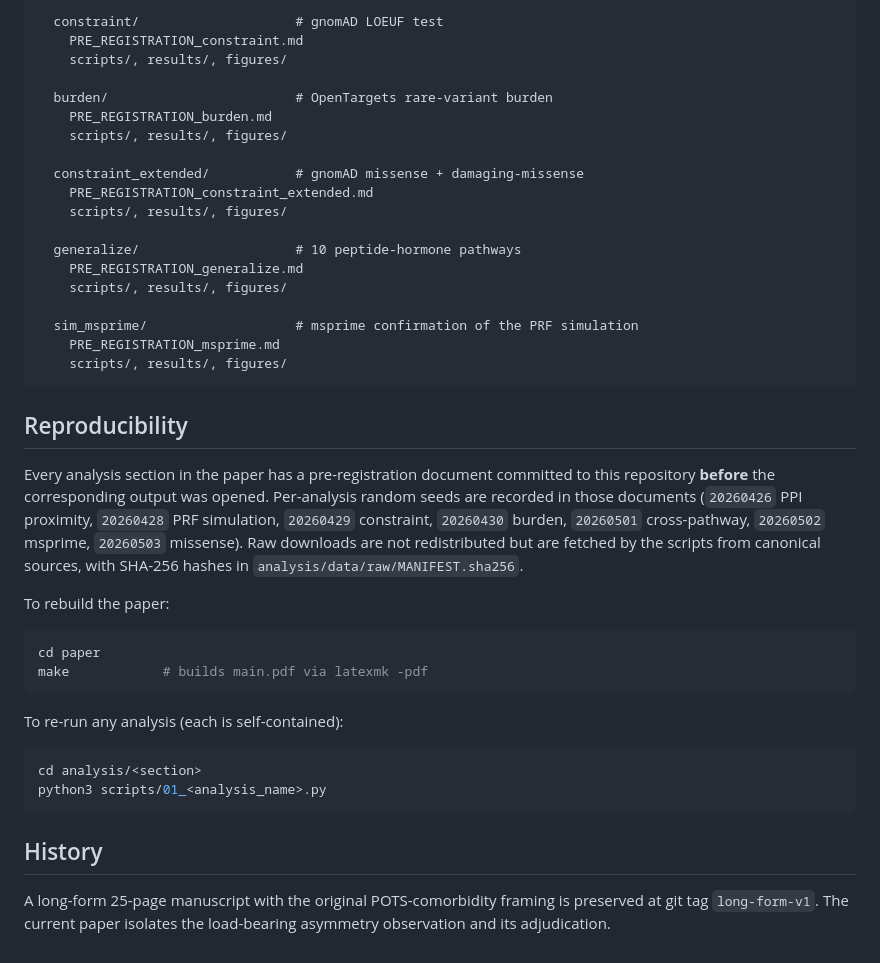
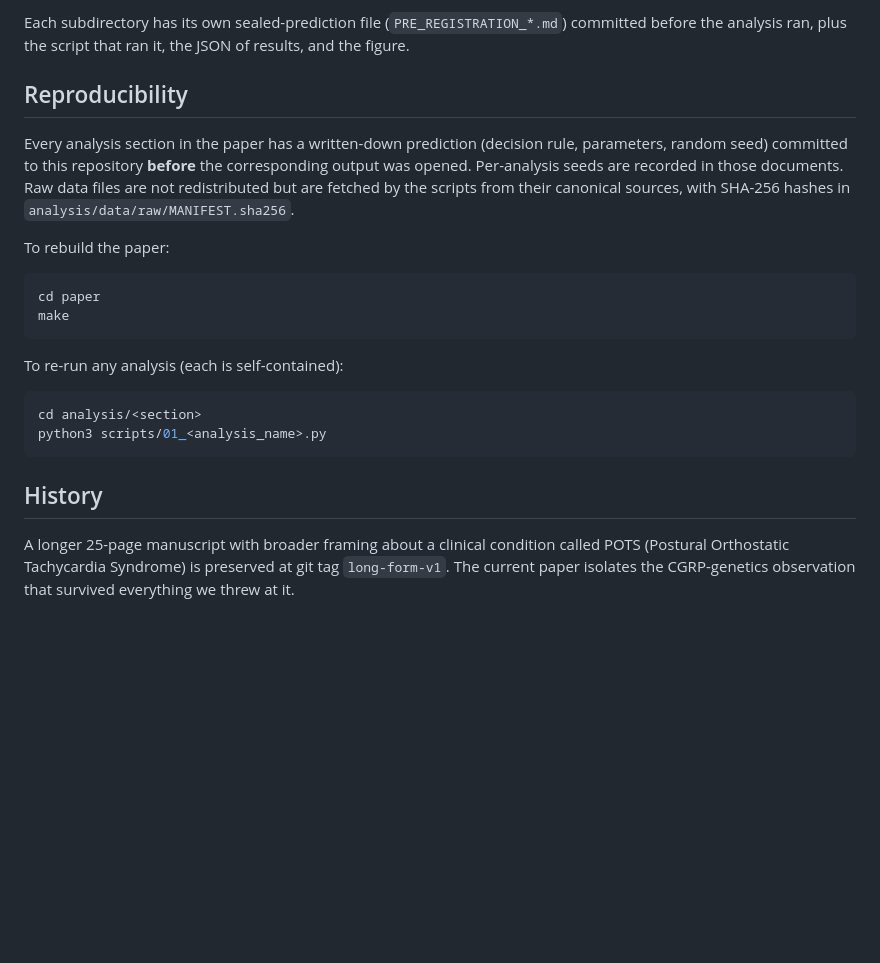
Before and after one commit to kilojoules/migraine-cgrp-pots-synthesis, a Markdown page: README.md, the part around one of its changes. Rendered like a GitHub page; blank space fills up the shorter version.

````diff
--- a/README.md
+++ b/README.md
@@ -47,33 +47,14 @@ analysis/
 
-  constraint/                    # gnomAD LOEUF test
-    PRE_REGISTRATION_constraint.md
-    scripts/, results/, figures/
-
-  burden/                        # OpenTargets rare-variant burden
-    PRE_REGISTRATION_burden.md
-    scripts/, results/, figures/
-
-  constraint_extended/           # gnomAD missense + damaging-missense
-    PRE_REGISTRATION_constraint_extended.md
-    scripts/, results/, figures/
-
-  generalize/                    # 10 peptide-hormone pathways
-    PRE_REGISTRATION_generalize.md
-    scripts/, results/, figures/
-
-  sim_msprime/                   # msprime confirmation of the PRF simulation
-    PRE_REGISTRATION_msprime.md
-    scripts/, results/, figures/
-```
+Each subdirectory has its own sealed-prediction file (`PRE_REGISTRATION_*.md`) committed before the analysis ran, plus the script that ran it, the JSON of results, and the figure.
 
 ## Reproducibility
 
-Every analysis section in the paper has a pre-registration document committed to this repository **before** the corresponding output was opened. Per-analysis random seeds are recorded in those documents (`20260426` PPI proximity, `20260428` PRF simulation, `20260429` constraint, `20260430` burden, `20260501` cross-pathway, `20260502` msprime, `20260503` missense). Raw downloads are not redistributed but are fetched by the scripts from canonical sources, with SHA-256 hashes in `analysis/data/raw/MANIFEST.sha256`.
+Every analysis section in the paper has a written-down prediction (decision rule, parameters, random seed) committed to this repository **before** the corresponding output was opened. Per-analysis seeds are recorded in those documents. Raw data files are not redistributed but are fetched by the scripts from their canonical sources, with SHA-256 hashes in `analysis/data/raw/MANIFEST.sha256`.
 
 To rebuild the paper:
 ```bash
 cd paper
-make            # builds main.pdf via latexmk -pdf
+make
 ```
 
 To re-run any analysis (each is self-contained):
@@ -84,4 +65,4 @@ python3 scripts/01_<analysis_name>.py
 
 ## History
 
-A long-form 25-page manuscript with the original POTS-comorbidity framing is preserved at git tag `long-form-v1`. The current paper isolates the load-bearing asymmetry observation and its adjudication.
+A longer 25-page manuscript with broader framing about a clinical condition called POTS (Postural Orthostatic Tachycardia Syndrome) is preserved at git tag `long-form-v1`. The current paper isolates the CGRP-genetics observation that survived everything we threw at it.
````
Also changed, not shown: other parts of README.md (+25 -25 lines).
